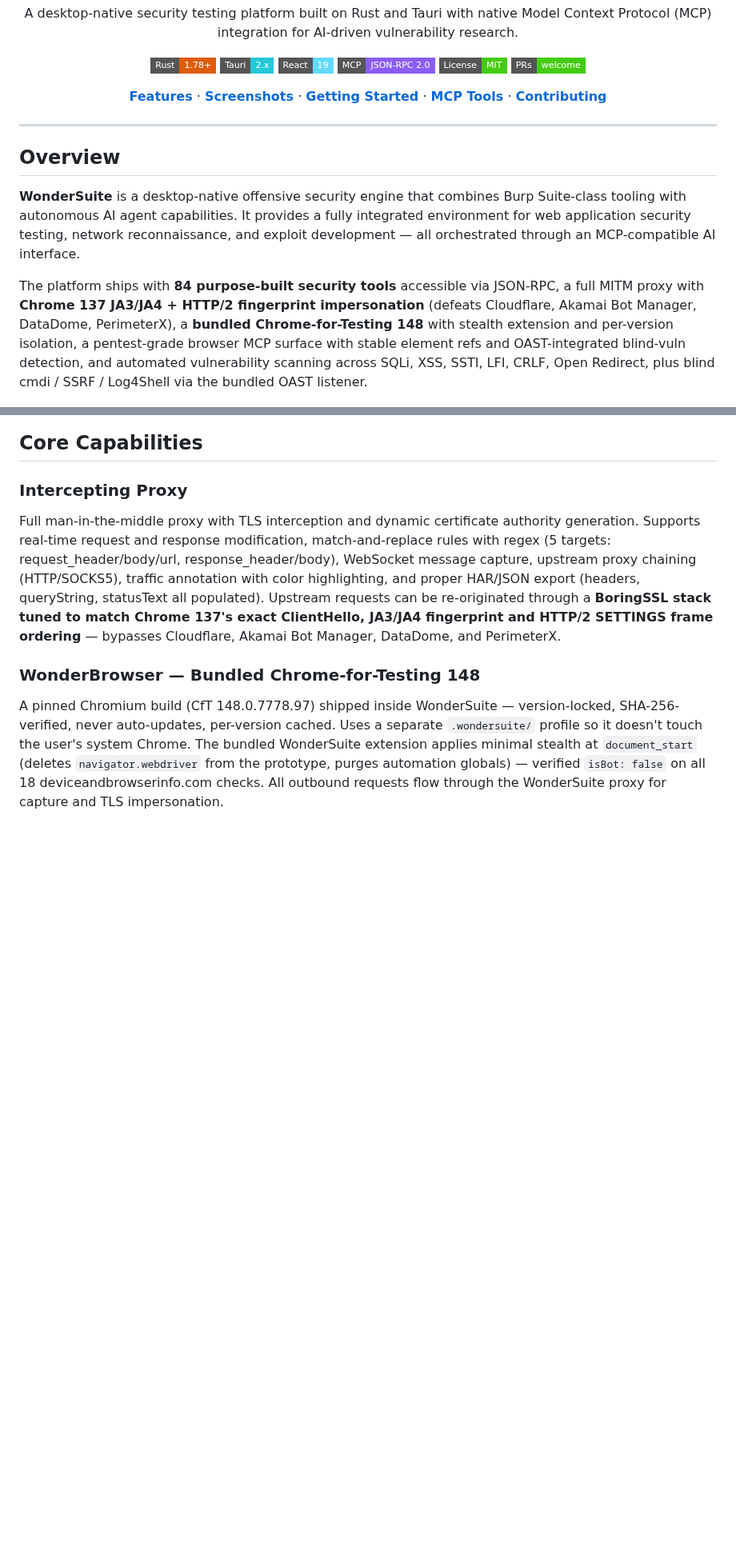
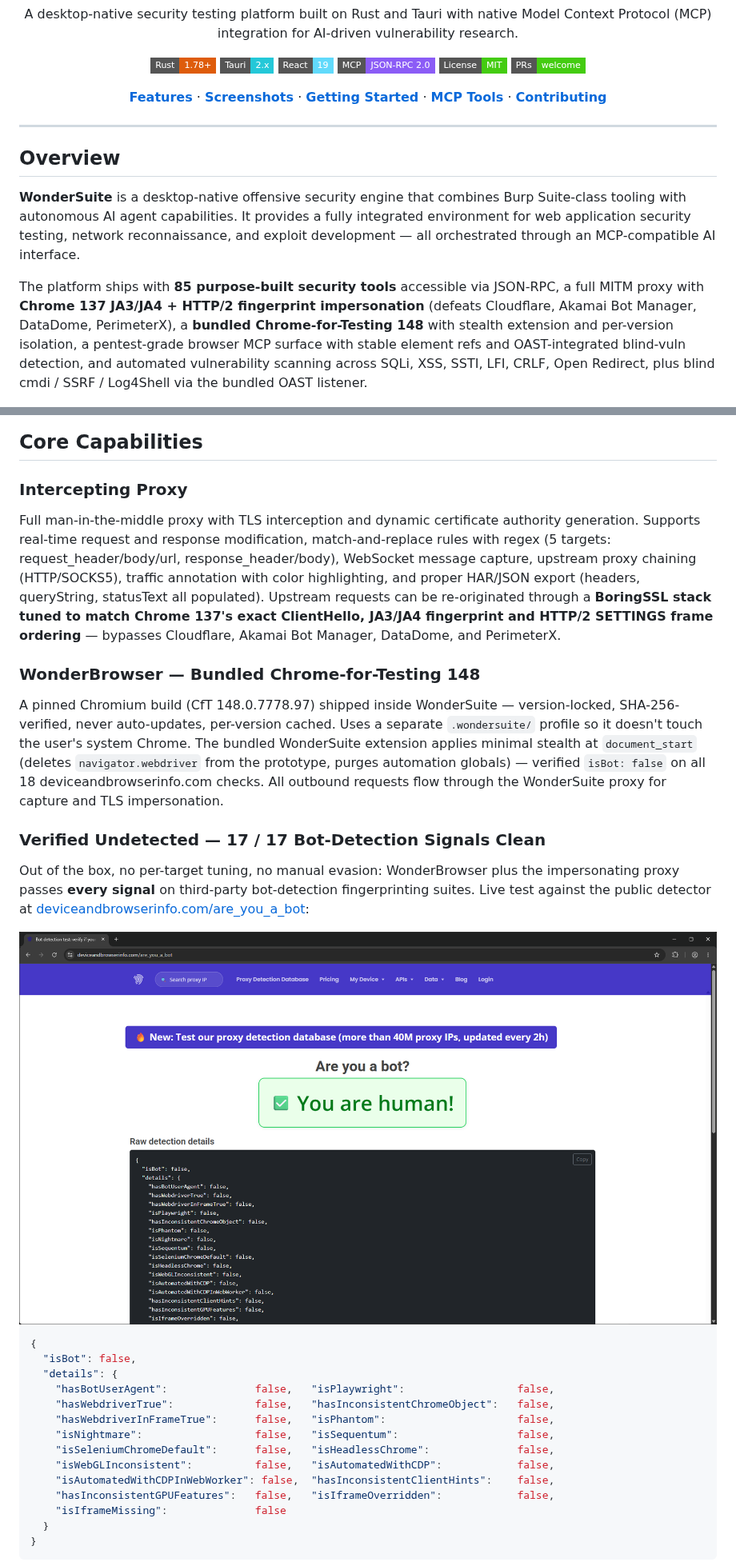
Before and after one commit to sfr-development/WonderSuite-Ai-Bug-Bounty, a Markdown page: README.md, 2 parts joined by grey strips. Shown at 80% size. Rendered like a GitHub page; pictures changed too: docs/screenshots/wonderbrowser-bot-detection.png (added); badges without logos; blank space fills up the shorter version.

````diff
--- a/README.md
+++ b/README.md
@@ -27,7 +27,7 @@ A desktop-native security testing platform built on Rust and Tauri with native M
 
 **WonderSuite** is a desktop-native offensive security engine that combines Burp Suite-class tooling with autonomous AI agent capabilities. It provides a fully integrated environment for web application security testing, network reconnaissance, and exploit development — all orchestrated through an MCP-compatible AI interface.
 
-The platform ships with **84 purpose-built security tools** accessible via JSON-RPC, a full MITM proxy with **Chrome 137 JA3/JA4 + HTTP/2 fingerprint impersonation** (defeats Cloudflare, Akamai Bot Manager, DataDome, PerimeterX), a **bundled Chrome-for-Testing 148** with stealth extension and per-version isolation, a pentest-grade browser MCP surface with stable element refs and OAST-integrated blind-vuln detection, and automated vulnerability scanning across SQLi, XSS, SSTI, LFI, CRLF, Open Redirect, plus blind cmdi / SSRF / Log4Shell via the bundled OAST listener.
+The platform ships with **85 purpose-built security tools** accessible via JSON-RPC, a full MITM proxy with **Chrome 137 JA3/JA4 + HTTP/2 fingerprint impersonation** (defeats Cloudflare, Akamai Bot Manager, DataDome, PerimeterX), a **bundled Chrome-for-Testing 148** with stealth extension and per-version isolation, a pentest-grade browser MCP surface with stable element refs and OAST-integrated blind-vuln detection, and automated vulnerability scanning across SQLi, XSS, SSTI, LFI, CRLF, Open Redirect, plus blind cmdi / SSRF / Log4Shell via the bundled OAST listener.
 
 <div align="center">
 <img src="docs/screenshots/dashboard.png" alt="WonderSuite Dashboard" width="900" />
@@ -42,3 +42,29 @@ Full man-in-the-middle proxy with TLS interception and dynamic certificate autho
 ### WonderBrowser — Bundled Chrome-for-Testing 148
 
 A pinned Chromium build (CfT 148.0.7778.97) shipped inside WonderSuite — version-locked, SHA-256-verified, never auto-updates, per-version cached. Uses a separate `.wondersuite/` profile so it doesn't touch the user's system Chrome. The bundled WonderSuite extension applies minimal stealth at `document_start` (deletes `navigator.webdriver` from the prototype, purges automation globals) — verified `isBot: false` on all 18 deviceandbrowserinfo.com checks. All outbound requests flow through the WonderSuite proxy for capture and TLS impersonation.
+
+### Verified Undetected — 17 / 17 Bot-Detection Signals Clean
+
+Out of the box, no per-target tuning, no manual evasion: WonderBrowser plus the impersonating proxy passes **every signal** on third-party bot-detection fingerprinting suites. Live test against the public detector at [deviceandbrowserinfo.com/are_you_a_bot](https://deviceandbrowserinfo.com/are_you_a_bot):
+
+<div align="center">
+<img src="docs/screenshots/wonderbrowser-bot-detection.png" alt="WonderBrowser passing deviceandbrowserinfo.com — verdict: 'You are human!'" width="900" />
+</div>
+
+```jsonc
+{
+  "isBot": false,
+  "details": {
+    "hasBotUserAgent":              false,   "isPlaywright":                  false,
+    "hasWebdriverTrue":             false,   "hasInconsistentChromeObject":   false,
+    "hasWebdriverInFrameTrue":      false,   "isPhantom":                     false,
+    "isNightmare":                  false,   "isSequentum":                   false,
+    "isSeleniumChromeDefault":      false,   "isHeadlessChrome":              false,
+    "isWebGLInconsistent":          false,   "isAutomatedWithCDP":            false,
+    "isAutomatedWithCDPInWebWorker": false,  "hasInconsistentClientHints":    false,
+    "hasInconsistentGPUFeatures":   false,   "isIframeOverridden":            false,
+    "isIframeMissing":              false
+  }
+}
+```
+
````
Also changed, not shown: other parts of README.md (+64 -5 lines).
